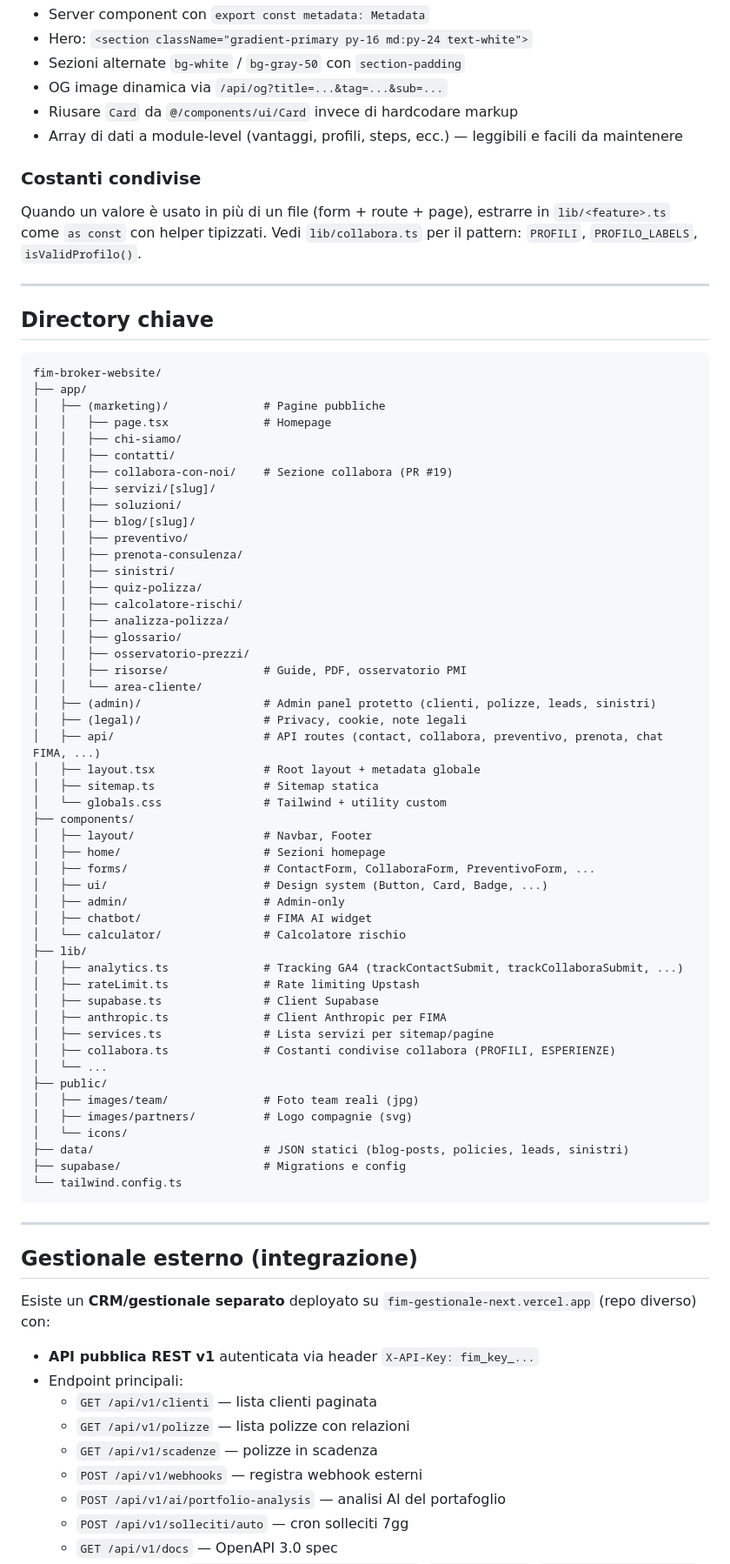
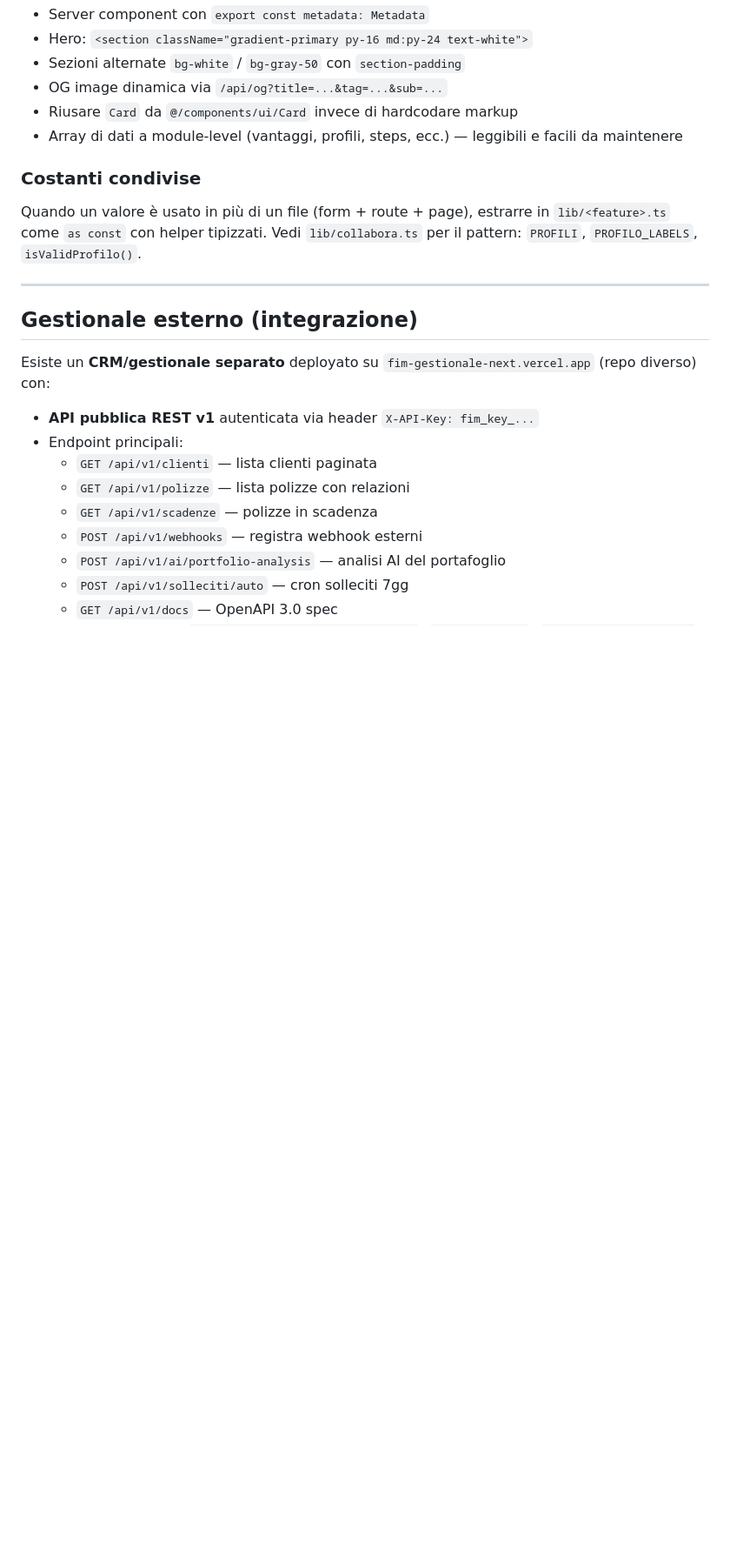
Before and after one commit to arturomanzo/fim-insurance-broker, a Markdown page: CLAUDE.md, the part around one of its changes. Shown at 87% size. GitHub-like rendering; blank space fills up the shorter version.

````diff
--- a/CLAUDE.md
+++ b/CLAUDE.md
@@ -100,62 +59,6 @@ Riferimento: `app/(marketing)/chi-siamo/page.tsx` e `app/(marketing)/collabora-c
 
 ### Costanti condivise
 Quando un valore è usato in più di un file (form + route + page), estrarre in `lib/<feature>.ts` come `as const` con helper tipizzati. Vedi `lib/collabora.ts` per il pattern: `PROFILI`, `PROFILO_LABELS`, `isValidProfilo()`.
-
----
-
-## Directory chiave
-
-```
-fim-broker-website/
-├── app/
-│   ├── (marketing)/              # Pagine pubbliche
-│   │   ├── page.tsx              # Homepage
-│   │   ├── chi-siamo/
-│   │   ├── contatti/
-│   │   ├── collabora-con-noi/    # Sezione collabora (PR #19)
-│   │   ├── servizi/[slug]/
-│   │   ├── soluzioni/
-│   │   ├── blog/[slug]/
-│   │   ├── preventivo/
-│   │   ├── prenota-consulenza/
-│   │   ├── sinistri/
-│   │   ├── quiz-polizza/
-│   │   ├── calcolatore-rischi/
-│   │   ├── analizza-polizza/
-│   │   ├── glossario/
-│   │   ├── osservatorio-prezzi/
-│   │   ├── risorse/              # Guide, PDF, osservatorio PMI
-│   │   └── area-cliente/
-│   ├── (admin)/                  # Admin panel protetto (clienti, polizze, leads, sinistri)
-│   ├── (legal)/                  # Privacy, cookie, note legali
-│   ├── api/                      # API routes (contact, collabora, preventivo, prenota, chat FIMA, ...)
-│   ├── layout.tsx                # Root layout + metadata globale
-│   ├── sitemap.ts                # Sitemap statica
-│   └── globals.css               # Tailwind + utility custom
-├── components/
-│   ├── layout/                   # Navbar, Footer
-│   ├── home/                     # Sezioni homepage
-│   ├── forms/                    # ContactForm, CollaboraForm, PreventivoForm, ...
-│   ├── ui/                       # Design system (Button, Card, Badge, ...)
-│   ├── admin/                    # Admin-only
-│   ├── chatbot/                  # FIMA AI widget
-│   └── calculator/               # Calcolatore rischio
-├── lib/
-│   ├── analytics.ts              # Tracking GA4 (trackContactSubmit, trackCollaboraSubmit, ...)
-│   ├── rateLimit.ts              # Rate limiting Upstash
-│   ├── supabase.ts               # Client Supabase
-│   ├── anthropic.ts              # Client Anthropic per FIMA
-│   ├── services.ts               # Lista servizi per sitemap/pagine
-│   ├── collabora.ts              # Costanti condivise collabora (PROFILI, ESPERIENZE)
-│   └── ...
-├── public/
-│   ├── images/team/              # Foto team reali (jpg)
-│   ├── images/partners/          # Logo compagnie (svg)
-│   └── icons/
-├── data/                         # JSON statici (blog-posts, policies, leads, sinistri)
-├── supabase/                     # Migrations e config
-└── tailwind.config.ts
-```
 
 ---
 
````
Also changed, not shown: other parts of CLAUDE.md (+0 -68 lines).
